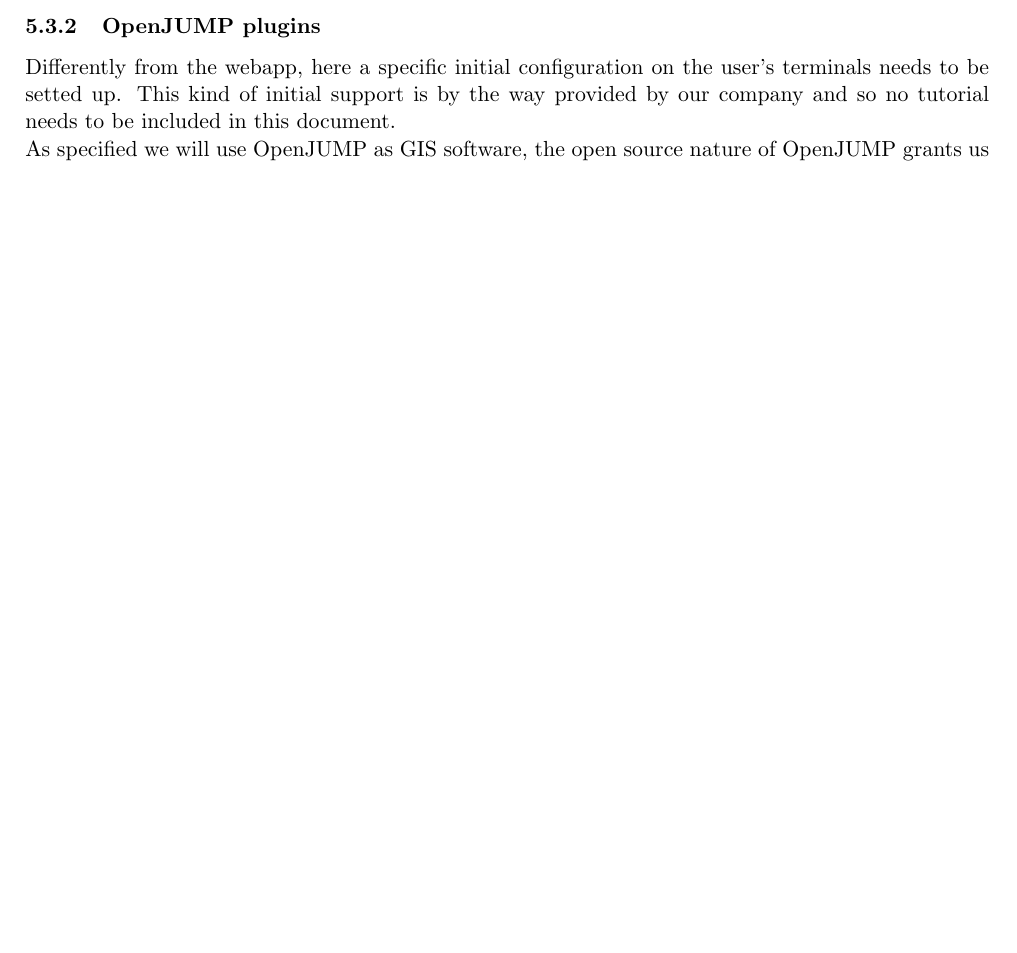
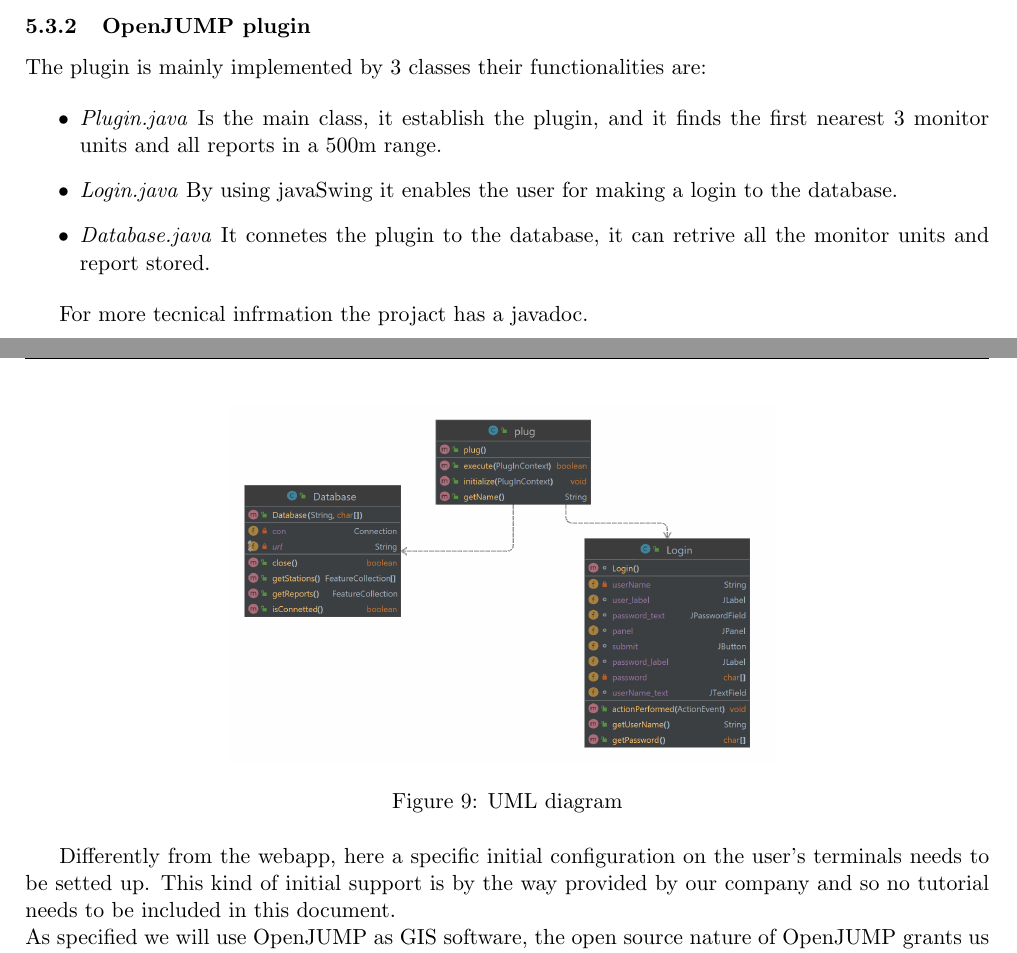
Before and after one commit to nicolaboscolocegion/GIS2023, a LaTeX document (tex_src/main.tex, which reads tex_src/sezioni/preliminary_project.tex): part of page 18 of 29 before the commit and two parts of pages 18 and 19 of 30 after it, the two joined at a grey line, cut so that both start at the same text, the shorter picture padded with empty space. Compiled offline with pdfLaTeX.

Commit message:
doc: openjump classes

```diff
--- a/tex_src/sezioni/preliminary_project.tex
+++ b/tex_src/sezioni/preliminary_project.tex
@@ -106,7 +106,24 @@
 
 \end{itemize}
 
-\subsubsection{OpenJUMP plugins}
+\subsubsection{OpenJUMP plugin}
+The plugin is mainly implemented by 3 classes their functionalities are:
+
+\begin{itemize}
+    \item \textit{Plugin.java} Is the main class, it establish the plugin, and it finds the first nearest 3 monitor units and all reports in a 500m range.
+    \item \textit{Login.java} By using javaSwing it enables the user for making a login to the database.
+    \item \textit{Database.java} It connetes the plugin to the database, it can retrive all the monitor units and report stored.
+\end{itemize}
+
+For more tecnical infrmation the projact has a javadoc.
+
+\begin{figure}[H]
+    \centering
+    \includegraphics[width=25em]{img/classdiagram.png}
+    \caption{UML diagram}
+    \label{uml}
+\end{figure}
+
 Differently from the webapp, here a specific initial configuration on the user's terminals needs to be setted up.
 This kind of initial support is by the way provided by our company and so no tutorial needs to be included in this document. \\
 As specified we will use OpenJUMP as GIS software, the open source nature of OpenJUMP grants us the full acessibilty of it's interfacess for 2D geometry manipulation.
```
